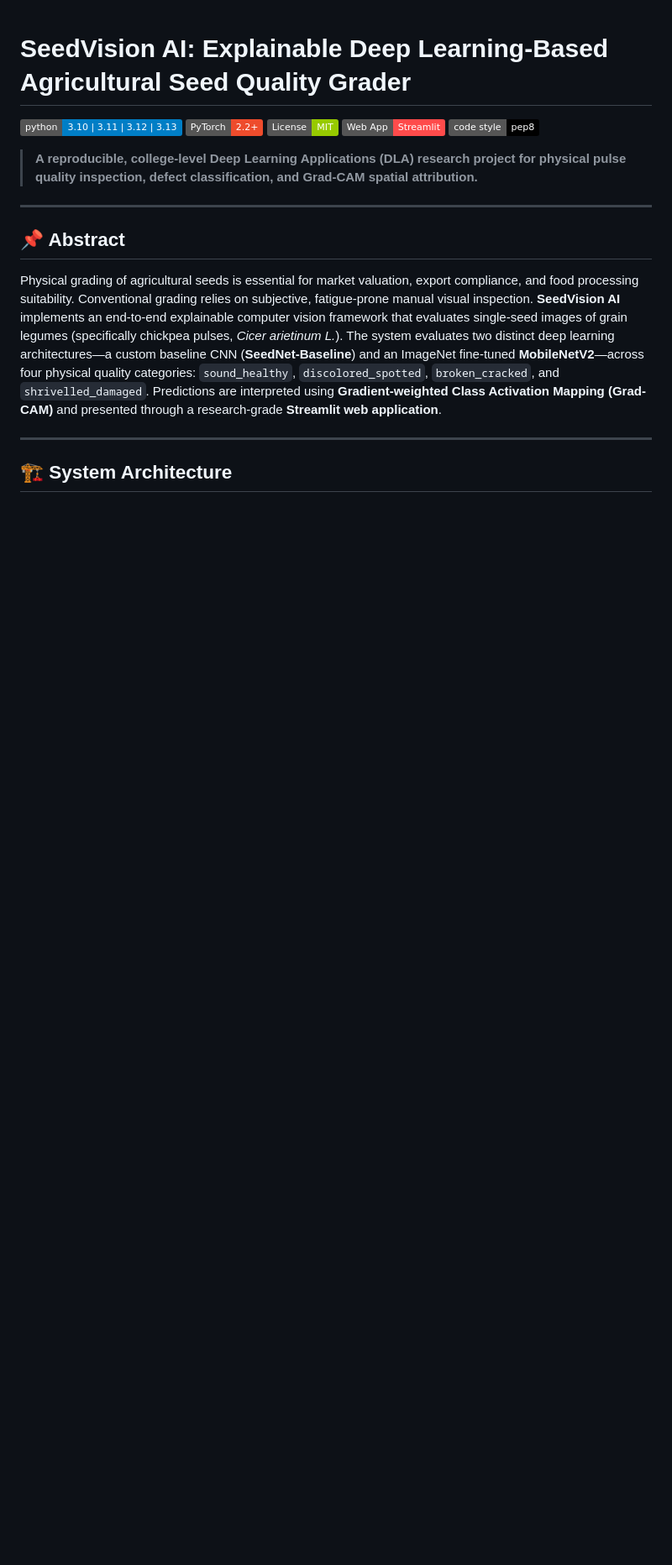
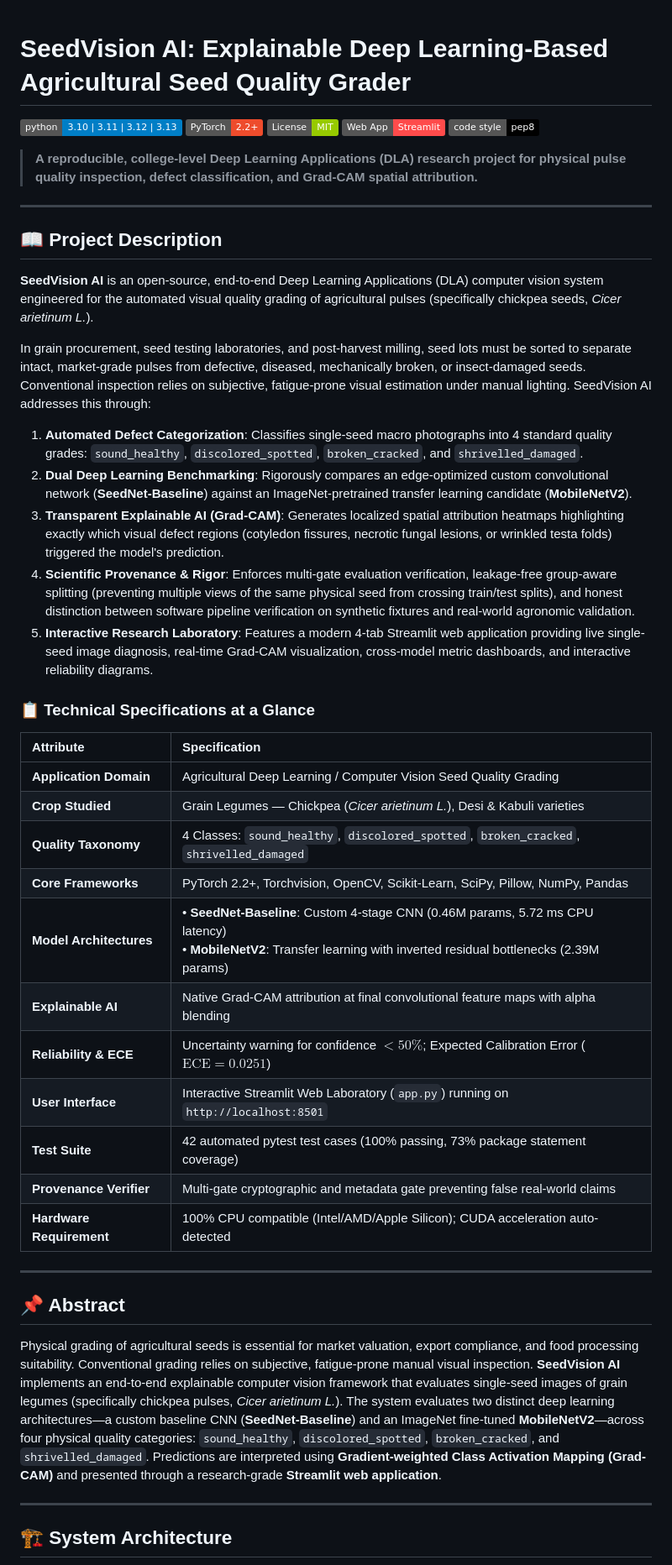
Before and after one commit to Om-Talaviya/SeedVision-AI, a Markdown page: README.md, the part around the change. Shown at 84% size. Rendered like a GitHub page; badges without logos; blank space fills up the shorter version.

Commit message:
docs: enrich README with prominent project description and technical specifications

```diff
--- a/README.md
+++ b/README.md
@@ -7,6 +7,36 @@
 [![Code Style](https://img.shields.io/badge/code%20style-pep8-black.svg)](https://pep8.org/)
 
 > **A reproducible, college-level Deep Learning Applications (DLA) research project for physical pulse quality inspection, defect classification, and Grad-CAM spatial attribution.**
+
+---
+
+## 📖 Project Description
+
+**SeedVision AI** is an open-source, end-to-end Deep Learning Applications (DLA) computer vision system engineered for the automated visual quality grading of agricultural pulses (specifically chickpea seeds, *Cicer arietinum L.*).
+
+In grain procurement, seed testing laboratories, and post-harvest milling, seed lots must be sorted to separate intact, market-grade pulses from defective, diseased, mechanically broken, or insect-damaged seeds. Conventional inspection relies on subjective, fatigue-prone visual estimation under manual lighting. SeedVision AI addresses this through:
+
+1. **Automated Defect Categorization**: Classifies single-seed macro photographs into 4 standard quality grades: `sound_healthy`, `discolored_spotted`, `broken_cracked`, and `shrivelled_damaged`.
+2. **Dual Deep Learning Benchmarking**: Rigorously compares an edge-optimized custom convolutional network (**SeedNet-Baseline**) against an ImageNet-pretrained transfer learning candidate (**MobileNetV2**).
+3. **Transparent Explainable AI (Grad-CAM)**: Generates localized spatial attribution heatmaps highlighting exactly which visual defect regions (cotyledon fissures, necrotic fungal lesions, or wrinkled testa folds) triggered the model's prediction.
+4. **Scientific Provenance & Rigor**: Enforces multi-gate evaluation verification, leakage-free group-aware splitting (preventing multiple views of the same physical seed from crossing train/test splits), and honest distinction between software pipeline verification on synthetic fixtures and real-world agronomic validation.
+5. **Interactive Research Laboratory**: Features a modern 4-tab Streamlit web application providing live single-seed image diagnosis, real-time Grad-CAM visualization, cross-model metric dashboards, and interactive reliability diagrams.
+
+### 📋 Technical Specifications at a Glance
+
+| Attribute | Specification |
+| :--- | :--- |
+| **Application Domain** | Agricultural Deep Learning / Computer Vision Seed Quality Grading |
+| **Crop Studied** | Grain Legumes — Chickpea (*Cicer arietinum L.*), Desi & Kabuli varieties |
+| **Quality Taxonomy** | 4 Classes: `sound_healthy`, `discolored_spotted`, `broken_cracked`, `shrivelled_damaged` |
+| **Core Frameworks** | PyTorch 2.2+, Torchvision, OpenCV, Scikit-Learn, SciPy, Pillow, NumPy, Pandas |
+| **Model Architectures** | • **SeedNet-Baseline**: Custom 4-stage CNN (0.46M params, 5.72 ms CPU latency)<br>• **MobileNetV2**: Transfer learning with inverted residual bottlenecks (2.39M params) |
+| **Explainable AI** | Native Grad-CAM attribution at final convolutional feature maps with alpha blending |
+| **Reliability & ECE** | Uncertainty warning for confidence $<50\%$; Expected Calibration Error ($\text{ECE} = 0.0251$) |
+| **User Interface** | Interactive Streamlit Web Laboratory (`app.py`) running on `http://localhost:8501` |
+| **Test Suite** | 42 automated pytest test cases (100% passing, 73% package statement coverage) |
+| **Provenance Verifier** | Multi-gate cryptographic and metadata gate preventing false real-world claims |
+| **Hardware Requirement** | 100% CPU compatible (Intel/AMD/Apple Silicon); CUDA acceleration auto-detected |
 
 ---
 
```
